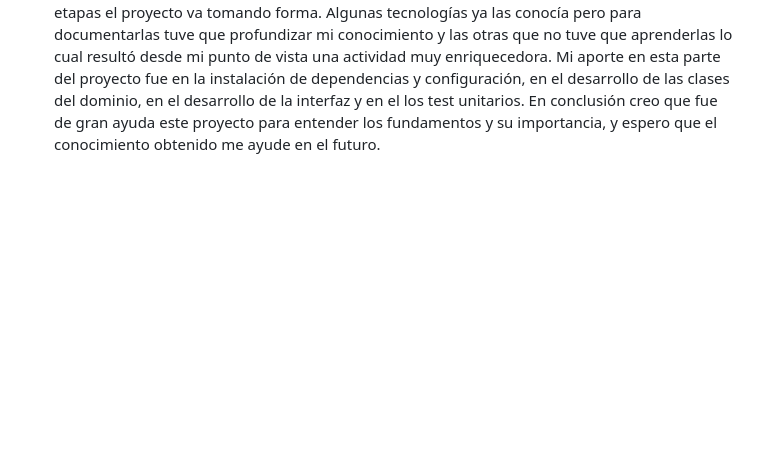
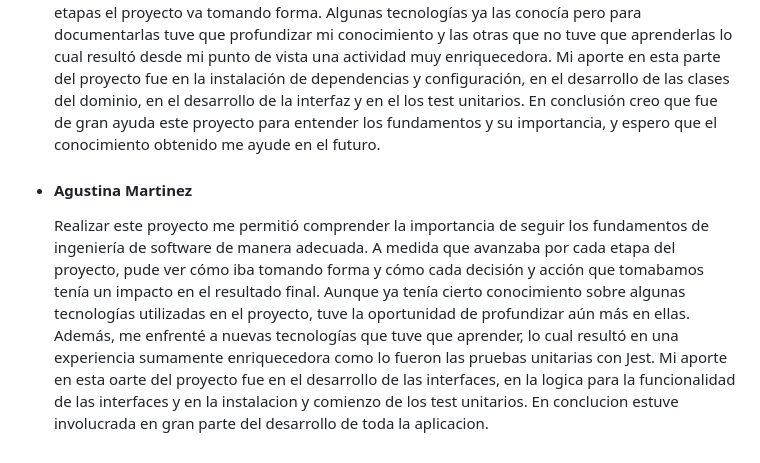
Before and after one commit to ORT-FIS-2023S1/obligatorio-borjas-martinez, a Markdown page: docs/informe2.md, the part around the change. Drawn GitHub-style; blank space fills up the shorter version.

Commit message:
docs(informe): add reflexion

```diff
--- a/docs/informe2.md
+++ b/docs/informe2.md
@@ -46,3 +46,6 @@ Serán reportados en la sección Issues de Github.
 - #### Sebastian Borjas
   Me pareció muy interesante haber realizado este proyecto. Es la primera vez que realizo uno aplicando los fundamentos de ingeniería de software y esto me hizo descubrir la importancia de aplicar de forma correcta todos los principios. Es interesante ver como al pasar por todas las etapas el proyecto va tomando forma. Algunas tecnologías ya las conocía pero para documentarlas tuve que profundizar mi conocimiento y las otras que no tuve que aprenderlas lo cual resultó desde mi punto de vista una actividad muy enriquecedora.
   Mi aporte en esta parte del proyecto fue en la instalación de dependencias y configuración, en el desarrollo de las clases del dominio, en el desarrollo de la interfaz y en el los test unitarios. En conclusión creo que fue de gran ayuda este proyecto para entender los fundamentos y su importancia, y espero que el conocimiento obtenido me ayude en el futuro.
+- #### Agustina Martinez
+  Realizar este proyecto me permitió comprender la importancia de seguir los fundamentos de ingeniería de software de manera adecuada. A medida que avanzaba por cada etapa del proyecto, pude ver cómo iba tomando forma y cómo cada decisión y acción que tomabamos tenía un impacto en el resultado final. Aunque ya tenía cierto conocimiento sobre algunas tecnologías utilizadas en el proyecto, tuve la oportunidad de profundizar aún más en ellas. Además, me enfrenté a nuevas tecnologías que tuve que aprender, lo cual resultó en una experiencia sumamente enriquecedora como lo fueron las pruebas unitarias con Jest.
+  Mi aporte en esta oarte del proyecto fue en el desarrollo de las interfaces, en la logica para la funcionalidad de las interfaces y en la instalacion y comienzo de los test unitarios. En conclucion estuve involucrada en gran parte del desarrollo de toda la aplicacion.
```
